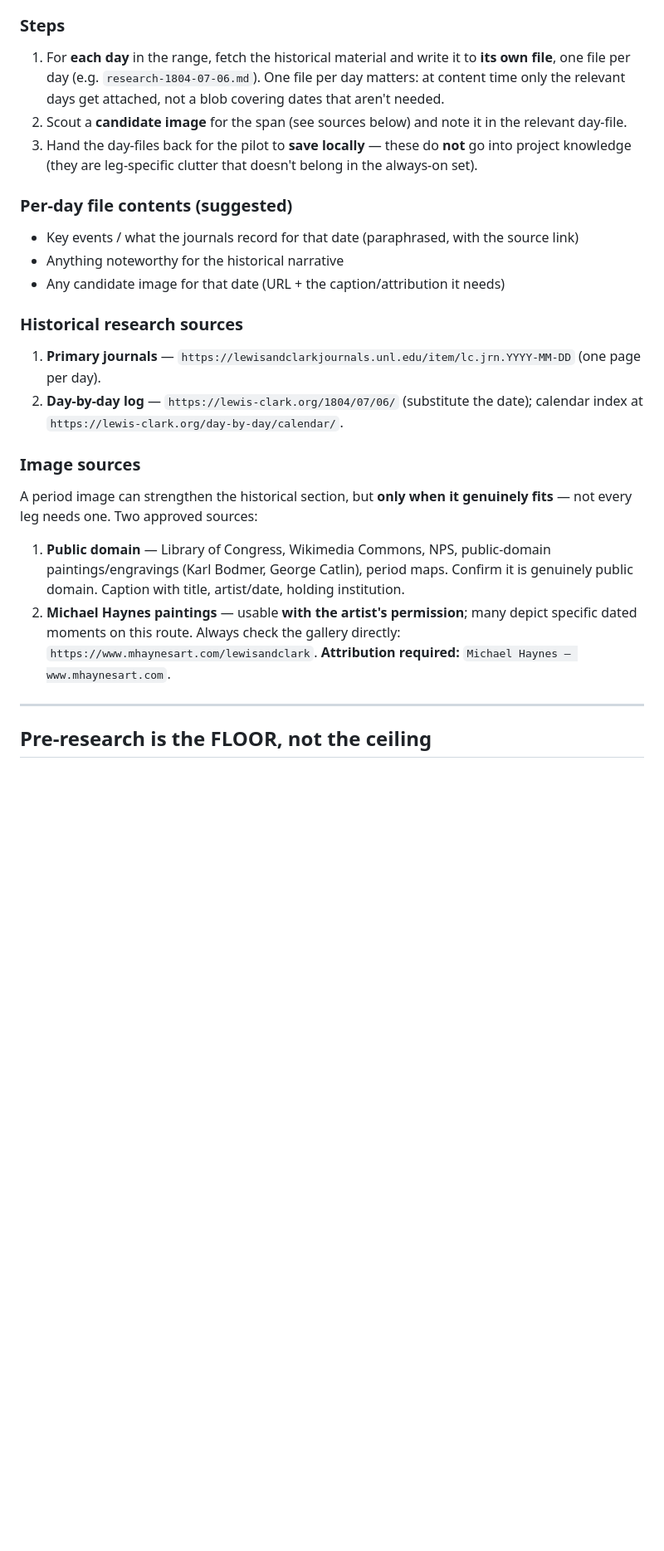
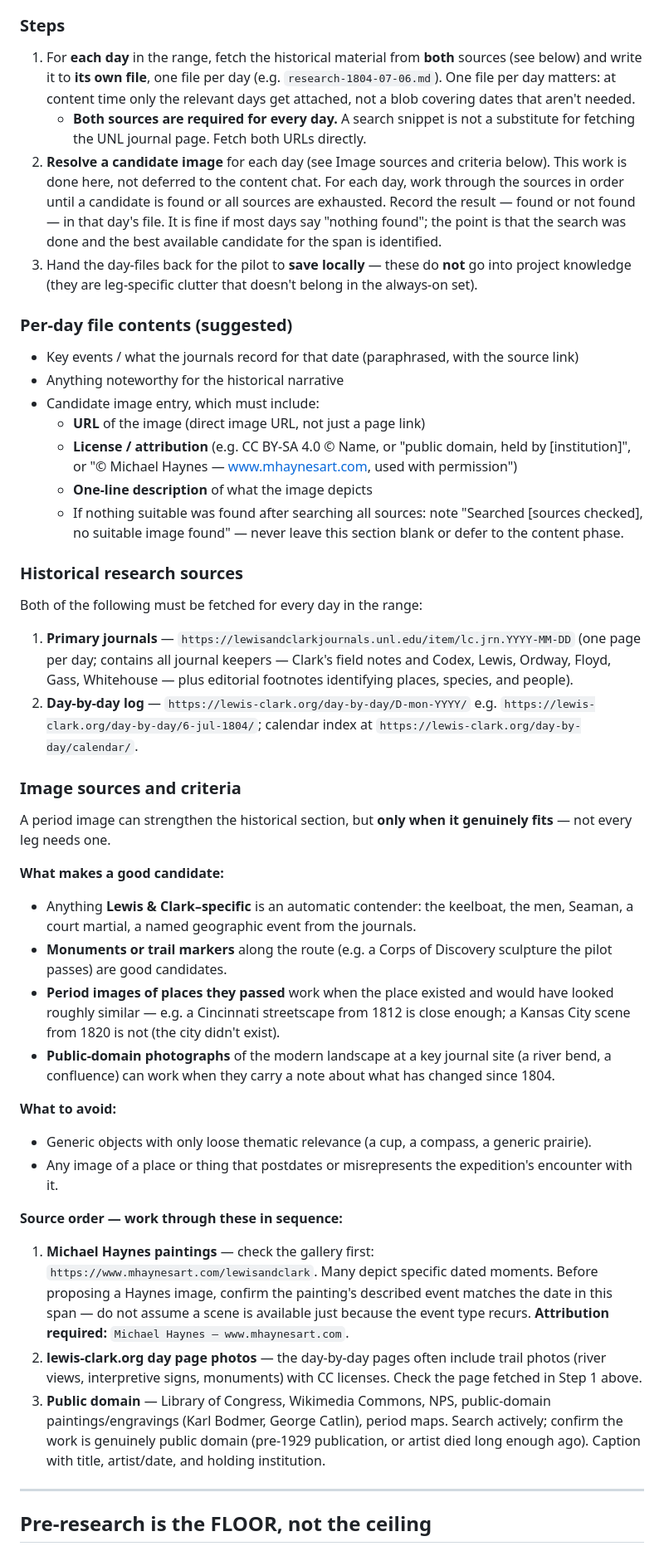
Before and after one commit to CaptainDadders/CaptainDadders.github.io, a Markdown page: planning-research-workflow.md, the part around the change. Shown at 83% size. Rendered like a GitHub page; blank space fills up the shorter version.

```diff
--- a/planning-research-workflow.md
+++ b/planning-research-workflow.md
@@ -93,12 +93,20 @@ ahead — so that whichever way the pilot decides later, the day-file already
 exists and nothing needs re-fetching.
 
 ### Steps
-1. For **each day** in the range, fetch the historical material and write it to
-   **its own file**, one file per day (e.g. `research-1804-07-06.md`). One file
-   per day matters: at content time only the relevant days get attached, not a
-   blob covering dates that aren't needed.
-2. Scout a **candidate image** for the span (see sources below) and note it in
-   the relevant day-file.
+1. For **each day** in the range, fetch the historical material from **both**
+   sources (see below) and write it to **its own file**, one file per day
+   (e.g. `research-1804-07-06.md`). One file per day matters: at content time
+   only the relevant days get attached, not a blob covering dates that aren't
+   needed.
+   - **Both sources are required for every day.** A search snippet is not a
+     substitute for fetching the UNL journal page. Fetch both URLs directly.
+2. **Resolve a candidate image** for each day (see Image sources and criteria
+   below). This work is done here, not deferred to the content chat. For each
+   day, work through the sources in order until a candidate is found or all
+   sources are exhausted. Record the result — found or not found — in that
+   day's file. It is fine if most days say "nothing found"; the point is that
+   the search was done and the best available candidate for the span is
+   identified.
 3. Hand the day-files back for the pilot to **save locally** — these do **not**
    go into project knowledge (they are leg-specific clutter that doesn't belong
    in the always-on set).
@@ -107,24 +115,64 @@ exists and nothing needs re-fetching.
 - Key events / what the journals record for that date (paraphrased, with the
   source link)
 - Anything noteworthy for the historical narrative
-- Any candidate image for that date (URL + the caption/attribution it needs)
+- Candidate image entry, which must include:
+  - **URL** of the image (direct image URL, not just a page link)
+  - **License / attribution** (e.g. CC BY-SA 4.0 © Name, or "public domain,
+    held by [institution]", or "© Michael Haynes — www.mhaynesart.com, used
+    with permission")
+  - **One-line description** of what the image depicts
+  - If nothing suitable was found after searching all sources: note
+    "Searched [sources checked], no suitable image found" — never leave this
+    section blank or defer to the content phase.
 
 ### Historical research sources
+Both of the following must be fetched for every day in the range:
+
 1. **Primary journals** — `https://lewisandclarkjournals.unl.edu/item/lc.jrn.YYYY-MM-DD`
-   (one page per day).
-2. **Day-by-day log** — `https://lewis-clark.org/1804/07/06/` (substitute the
-   date); calendar index at `https://lewis-clark.org/day-by-day/calendar/`.
+   (one page per day; contains all journal keepers — Clark's field notes and
+   Codex, Lewis, Ordway, Floyd, Gass, Whitehouse — plus editorial footnotes
+   identifying places, species, and people).
+2. **Day-by-day log** — `https://lewis-clark.org/day-by-day/D-mon-YYYY/`
+   e.g. `https://lewis-clark.org/day-by-day/6-jul-1804/`; calendar index at
+   `https://lewis-clark.org/day-by-day/calendar/`.
 
-### Image sources
+### Image sources and criteria
 A period image can strengthen the historical section, but **only when it
-genuinely fits** — not every leg needs one. Two approved sources:
-1. **Public domain** — Library of Congress, Wikimedia Commons, NPS, public-domain
-   paintings/engravings (Karl Bodmer, George Catlin), period maps. Confirm it is
-   genuinely public domain. Caption with title, artist/date, holding institution.
-2. **Michael Haynes paintings** — usable **with the artist's permission**; many
-   depict specific dated moments on this route. Always check the gallery
-   directly: `https://www.mhaynesart.com/lewisandclark`. **Attribution required:**
+genuinely fits** — not every leg needs one.
+
+**What makes a good candidate:**
+- Anything **Lewis & Clark–specific** is an automatic contender: the keelboat,
+  the men, Seaman, a court martial, a named geographic event from the journals.
+- **Monuments or trail markers** along the route (e.g. a Corps of Discovery
+  sculpture the pilot passes) are good candidates.
+- **Period images of places they passed** work when the place existed and would
+  have looked roughly similar — e.g. a Cincinnati streetscape from 1812 is
+  close enough; a Kansas City scene from 1820 is not (the city didn't exist).
+- **Public-domain photographs** of the modern landscape at a key journal site
+  (a river bend, a confluence) can work when they carry a note about what has
+  changed since 1804.
+
+**What to avoid:**
+- Generic objects with only loose thematic relevance (a cup, a compass, a
+  generic prairie).
+- Any image of a place or thing that postdates or misrepresents the expedition's
+  encounter with it.
+
+**Source order — work through these in sequence:**
+1. **Michael Haynes paintings** — check the gallery first:
+   `https://www.mhaynesart.com/lewisandclark`. Many depict specific dated
+   moments. Before proposing a Haynes image, confirm the painting's described
+   event matches the date in this span — do not assume a scene is available
+   just because the event type recurs. **Attribution required:**
    `Michael Haynes — www.mhaynesart.com`.
+2. **lewis-clark.org day page photos** — the day-by-day pages often include
+   trail photos (river views, interpretive signs, monuments) with CC licenses.
+   Check the page fetched in Step 1 above.
+3. **Public domain** — Library of Congress, Wikimedia Commons, NPS,
+   public-domain paintings/engravings (Karl Bodmer, George Catlin), period
+   maps. Search actively; confirm the work is genuinely public domain
+   (pre-1929 publication, or artist died long enough ago). Caption with title,
+   artist/date, and holding institution.
 
 ---
 
```
